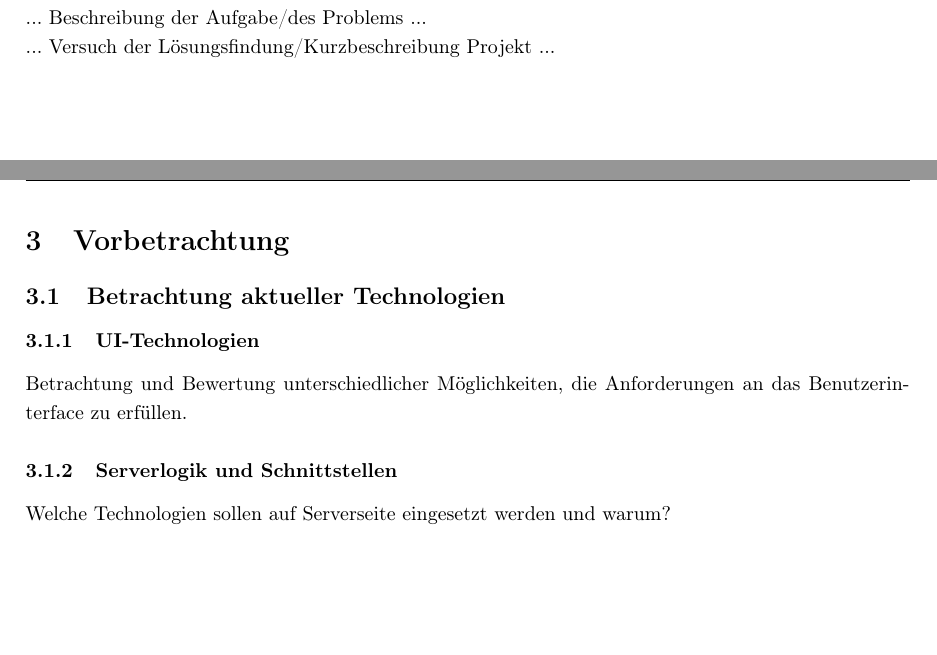
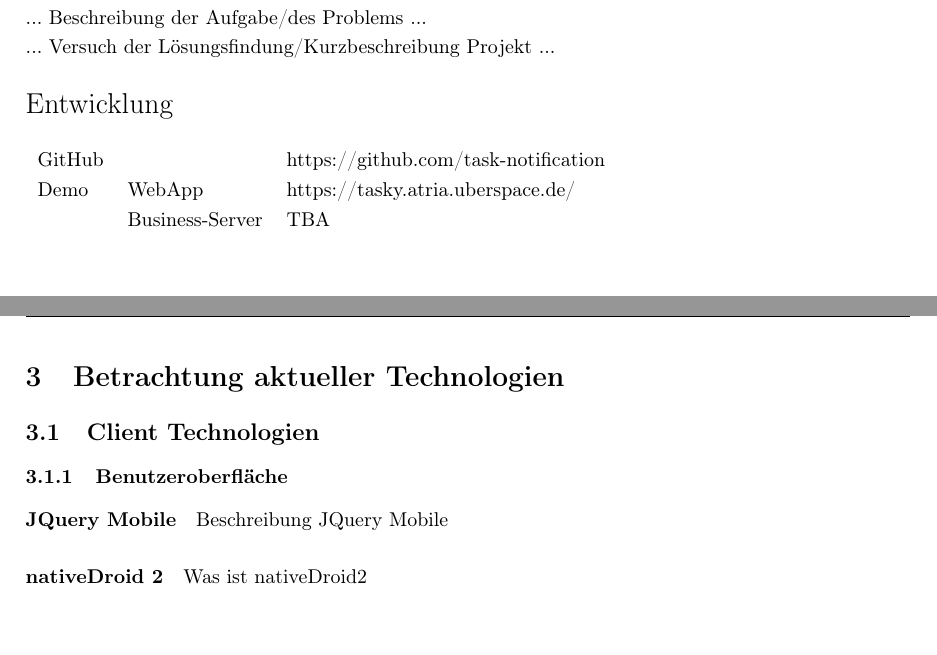
Before and after one commit to task-notification/documentation, a LaTeX document (00_documentation.tex, which reads 02_einleitung.tex, 04_vorbetrachtung.tex): two parts of pages 3 and 5 of 7, joined at a grey line, cut so that both start at the same text. Compiled offline with pdfLaTeX.

Commit message:
changed section structure

```diff
--- a/02_einleitung.tex
+++ b/02_einleitung.tex
@@ -8,3 +8,14 @@ Diese Dokumentation entstand im Rahmen der Profilierungen  \glqq{}Mobile Applika
 ... Beschreibung der Aufgabe/des Problems ...
 
 ... Versuch der Lösungsfindung/Kurzbeschreibung Projekt ...
+\\
+
+\begin{Large}
+Entwicklung
+\end{Large} \\
+
+\begin{tabular}{ l l l }
+  GitHub & & \href{https://github.com/task-notification}{https://github.com/task-notification}  \\
+  Demo & WebApp & \href{https://tasky.atria.uberspace.de}{https://tasky.atria.uberspace.de/} \\
+   & Business-Server & TBA \\
+\end{tabular}
--- a/04_vorbetrachtung.tex
+++ b/04_vorbetrachtung.tex
@@ -1,10 +1,13 @@
-\section{Vorbetrachtung}
-\subsection{Betrachtung aktueller Technologien}
+\section{Betrachtung aktueller Technologien}
 
-\subsubsection{UI-Technologien}
+\subsection{Client Technologien}
 
-Betrachtung und Bewertung unterschiedlicher Möglichkeiten, die Anforderungen an das Benutzerinterface zu erfüllen.
+\subsubsection{Benutzeroberfläche}
 
-\subsubsection{Serverlogik und Schnittstellen}
+\paragraph{JQuery Mobile}
 
-Welche Technologien sollen auf Serverseite eingesetzt werden und warum?
+Beschreibung JQuery Mobile
+
+\paragraph{nativeDroid 2}
+
+Was ist nativeDroid2
```
